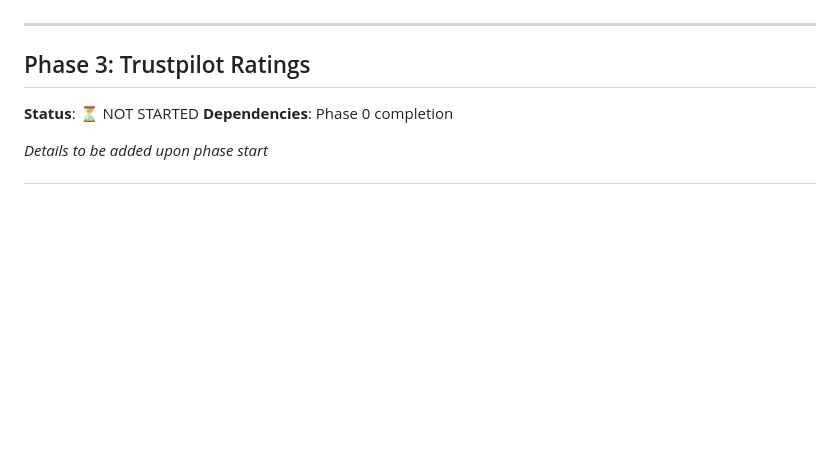
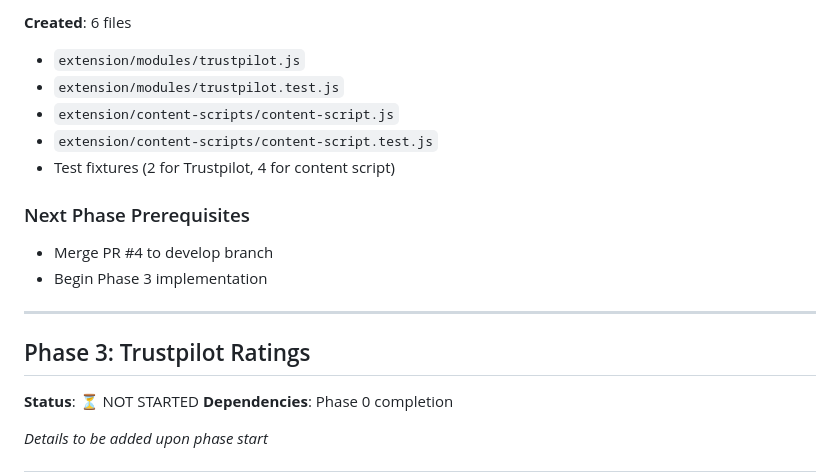
Before and after one commit to aleksey1991/scamdefender, a Markdown page: ScamDefender_Phase_Completion_Log.md, the part around one of its changes. GitHub-like rendering; blank space fills up the shorter version.

```diff
--- a/ScamDefender_Phase_Completion_Log.md
+++ b/ScamDefender_Phase_Completion_Log.md
@@ -141,3 +252,13 @@ All files   |     100 |      100 |     100 |     100
+**Created**: 6 files
+- `extension/modules/trustpilot.js`
+- `extension/modules/trustpilot.test.js`
+- `extension/content-scripts/content-script.js`
+- `extension/content-scripts/content-script.test.js`
+- Test fixtures (2 for Trustpilot, 4 for content script)
+
+### Next Phase Prerequisites
+- Merge PR #4 to develop branch
+- Begin Phase 3 implementation
 
 ---
 
```
Also changed, not shown: other parts of ScamDefender_Phase_Completion_Log.md (+121 -10 lines).
